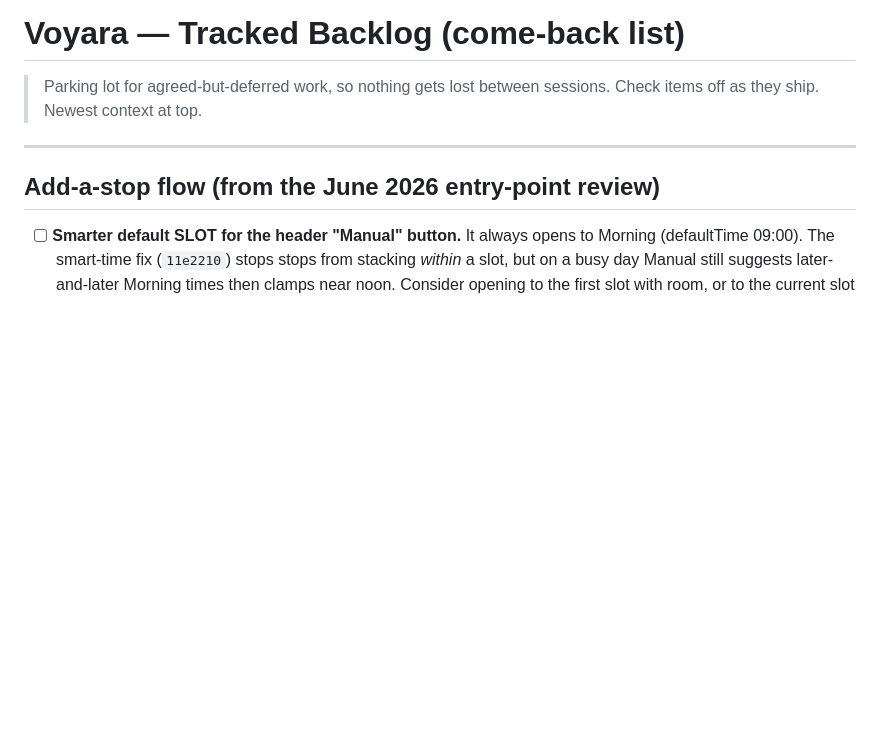
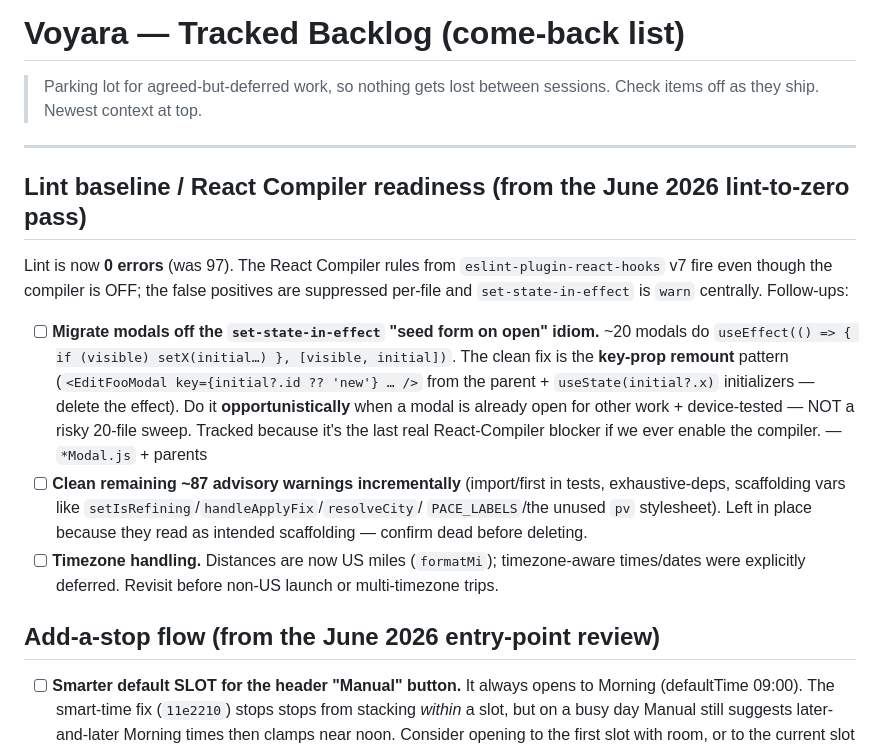
Before and after one commit to soumyabal/voyoraapp, a Markdown page: docs/backlog.md, the part around the change. GitHub-like rendering; blank space fills up the shorter version.

```diff
--- a/docs/backlog.md
+++ b/docs/backlog.md
@@ -4,6 +4,26 @@
 > Check items off as they ship. Newest context at top.
 
 ---
+
+## Lint baseline / React Compiler readiness (from the June 2026 lint-to-zero pass)
+
+Lint is now **0 errors** (was 97). The React Compiler rules from `eslint-plugin-react-hooks`
+v7 fire even though the compiler is OFF; the false positives are suppressed per-file and
+`set-state-in-effect` is `warn` centrally. Follow-ups:
+
+- [ ] **Migrate modals off the `set-state-in-effect` "seed form on open" idiom.** ~20 modals
+      do `useEffect(() => { if (visible) setX(initial…) }, [visible, initial])`. The clean fix
+      is the **key-prop remount** pattern (`<EditFooModal key={initial?.id ?? 'new'} … />` from
+      the parent + `useState(initial?.x)` initializers — delete the effect). Do it
+      **opportunistically** when a modal is already open for other work + device-tested — NOT a
+      risky 20-file sweep. Tracked because it's the last real React-Compiler blocker if we ever
+      enable the compiler. — `*Modal.js` + parents
+- [ ] **Clean remaining ~87 advisory warnings incrementally** (import/first in tests,
+      exhaustive-deps, scaffolding vars like `setIsRefining`/`handleApplyFix`/`resolveCity`/
+      `PACE_LABELS`/the unused `pv` stylesheet). Left in place because they read as intended
+      scaffolding — confirm dead before deleting.
+- [ ] **Timezone handling.** Distances are now US miles (`formatMi`); timezone-aware times/dates
+      were explicitly deferred. Revisit before non-US launch or multi-timezone trips.
 
 ## Add-a-stop flow (from the June 2026 entry-point review)
 
```
Also changed, not shown: AGENTS.md (+11 -1 lines).
